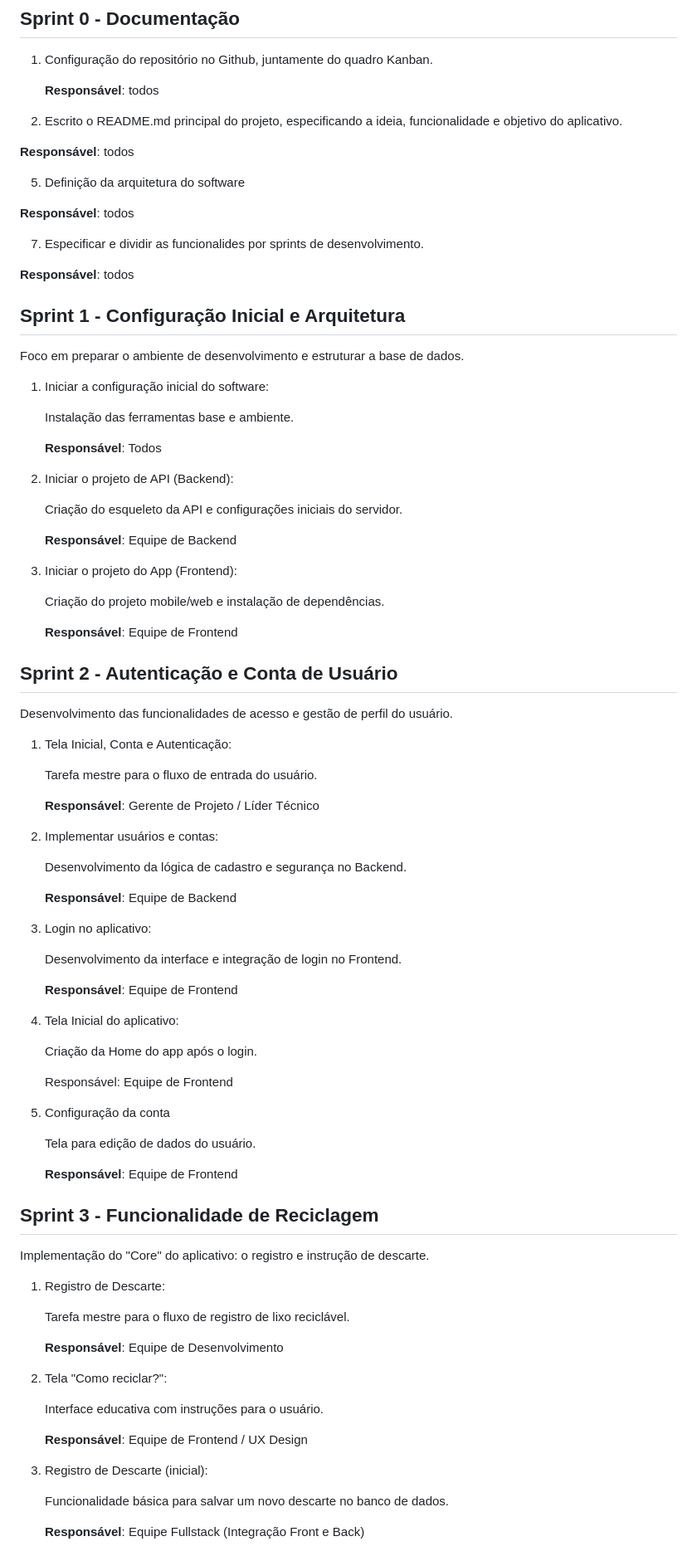
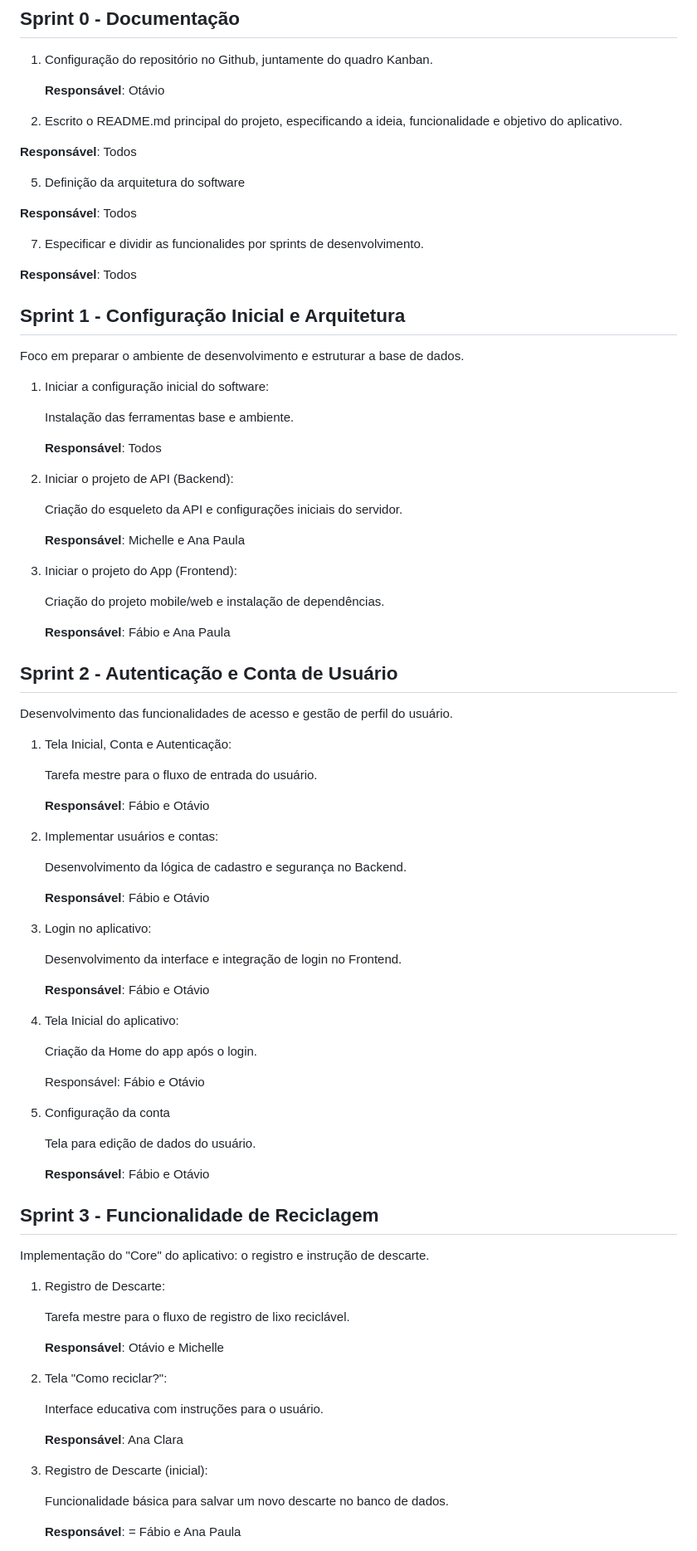
Before and after one commit to otavio-alv/greenpy, a Markdown page: docs/planejamento.md, the part around one of its changes. Shown at 83% size. GitHub-like rendering.

```diff
--- a/docs/planejamento.md
+++ b/docs/planejamento.md
@@ -6,19 +6,19 @@ Visamos o desenvolvimento paralelo do Frontend e Backend, alternando as responsa
 ## Sprint 0 - Documentação
 1. Configuração do repositório no Github, juntamente do quadro Kanban.
 
-	**Responsável**: todos
+	**Responsável**:  Otávio
 
 3. Escrito o README.md principal do projeto, especificando a ideia, funcionalidade e objetivo do aplicativo.
 
-**Responsável**: todos
+**Responsável**: Todos
 
 5. Definição da arquitetura do software
 
-**Responsável**: todos
+**Responsável**: Todos
 
 7. Especificar e dividir as funcionalides por sprints de desenvolvimento.
 
-**Responsável**: todos
+**Responsável**: Todos
 
 ## Sprint 1 - Configuração Inicial e Arquitetura
 
@@ -34,13 +34,13 @@ Foco em preparar o ambiente de desenvolvimento e estruturar a base de dados.
 
     Criação do esqueleto da API e configurações iniciais do servidor.
 
-    **Responsável**: Equipe de Backend
+    **Responsável**: Michelle e Ana Paula
 
 6.  Iniciar o projeto do App (Frontend):
 
     Criação do projeto mobile/web e instalação de dependências.
 
-    **Responsável**: Equipe de Frontend
+    **Responsável**: Fábio e Ana Paula
 
 
 
@@ -52,31 +52,31 @@ Desenvolvimento das funcionalidades de acesso e gestão de perfil do usuário.
 
     Tarefa mestre para o fluxo de entrada do usuário.
 
-    **Responsável**: Gerente de Projeto / Líder Técnico
+    **Responsável**: Fábio e Otávio
 
 2.  Implementar usuários e contas:
 
     Desenvolvimento da lógica de cadastro e segurança no Backend.
 
-    **Responsável**: Equipe de Backend
+    **Responsável**: Fábio e Otávio
 
 3.  Login no aplicativo:
 
     Desenvolvimento da interface e integração de login no Frontend.
 
-    **Responsável**: Equipe de Frontend
+    **Responsável**: Fábio e Otávio
 
 4.  Tela Inicial do aplicativo:
 
     Criação da Home do app após o login.
 
-    Responsável: Equipe de Frontend
+    Responsável: Fábio e Otávio
 
 5.  Configuração da conta
 
     Tela para edição de dados do usuário.
 
-    **Responsável**: Equipe de Frontend
+    **Responsável**: Fábio e Otávio
 
 
 ## Sprint 3 - Funcionalidade de Reciclagem
@@ -87,17 +87,17 @@ Implementação do "Core" do aplicativo: o registro e instrução de descarte.
 
     Tarefa mestre para o fluxo de registro de lixo reciclável.
 
-    **Responsável**: Equipe de Desenvolvimento
+    **Responsável**: Otávio e Michelle
 
 2.  Tela "Como reciclar?":
 
     Interface educativa com instruções para o usuário.
 
-    **Responsável**: Equipe de Frontend / UX Design
+    **Responsável**: Ana Clara
 
 3.  Registro de Descarte (inicial):
 
     Funcionalidade básica para salvar um novo descarte no banco de dados.
 
-    **Responsável**: Equipe Fullstack (Integração Front e Back)
+    **Responsável**: = Fábio e Ana Paula
 
```
Also changed, not shown: other parts of docs/planejamento.md (+32 -11 lines).
